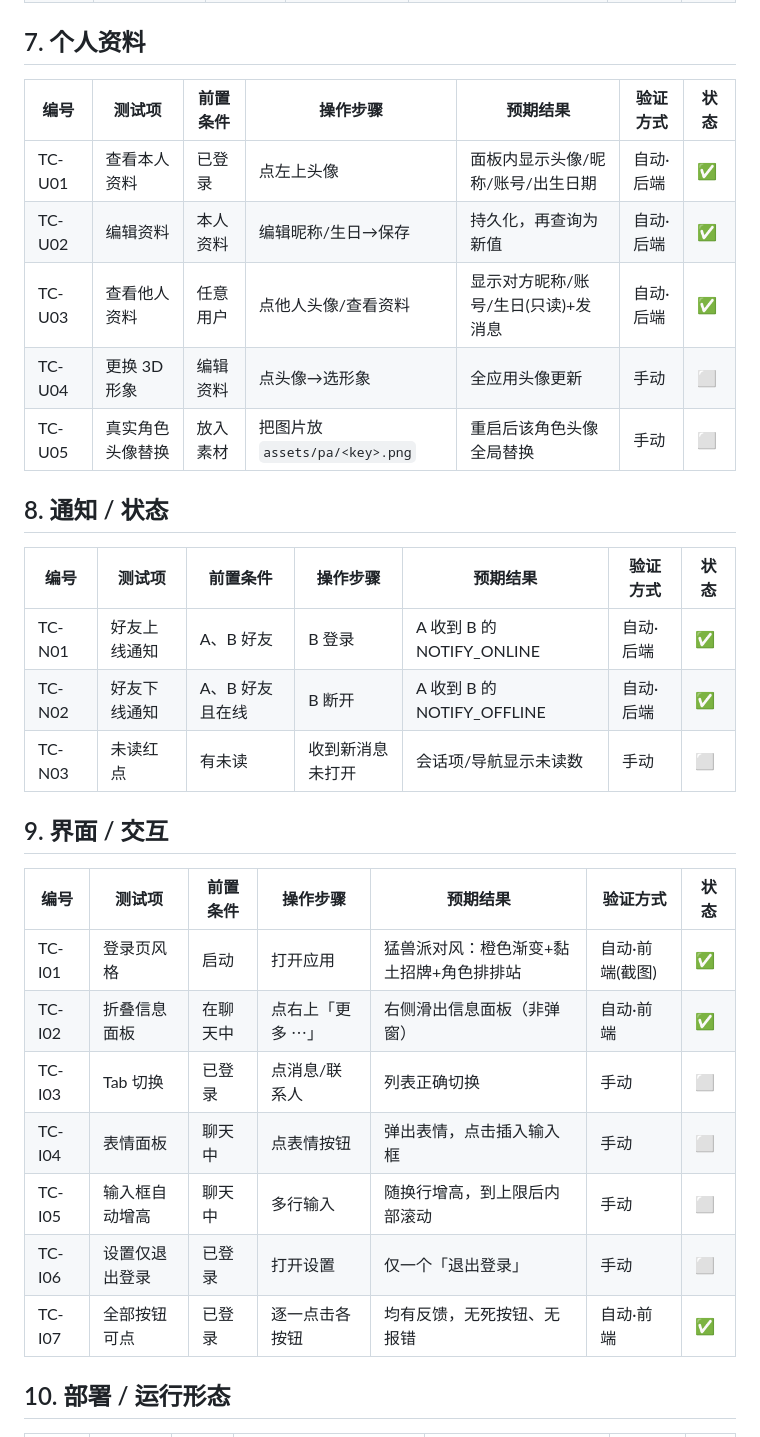
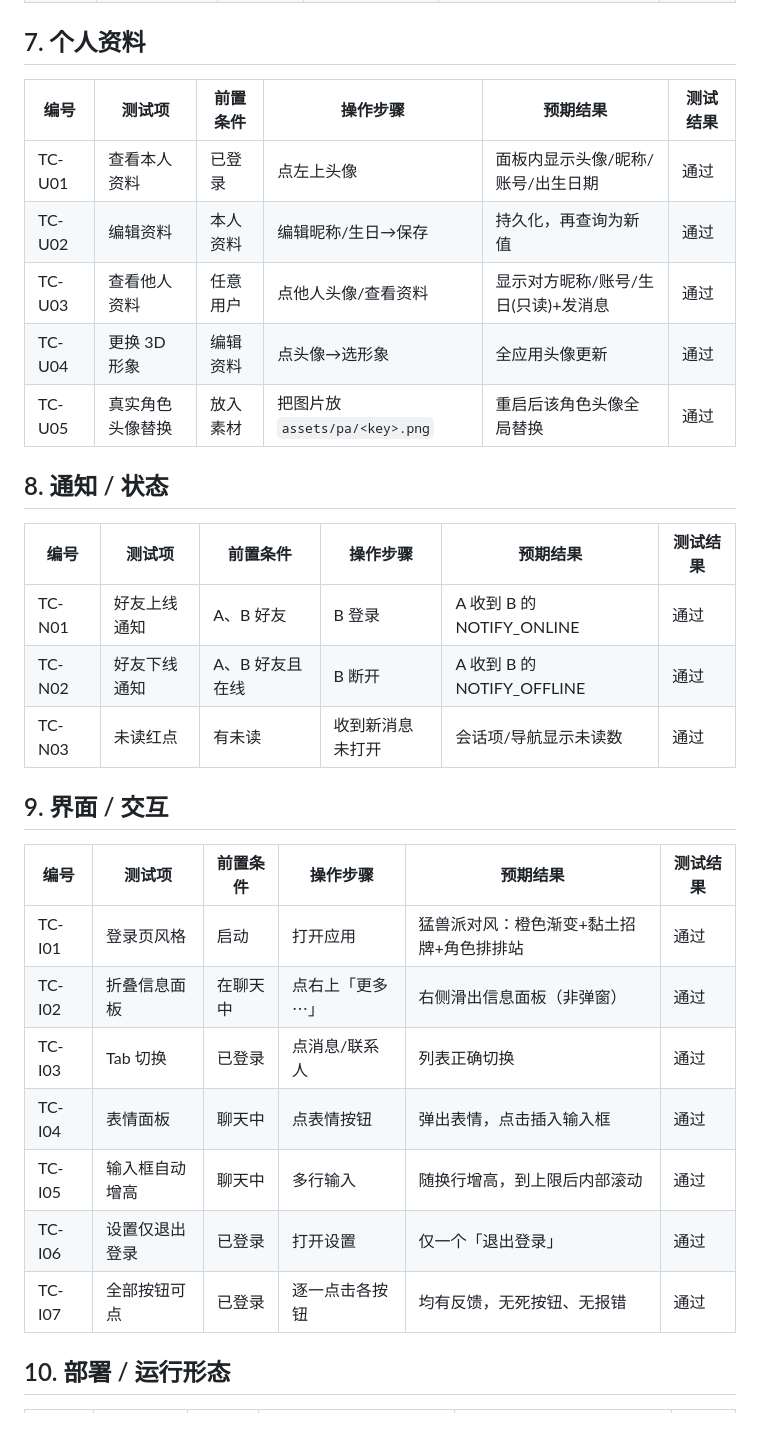
Before and after one commit to bal483836-ctrl/chat_linux, a Markdown page: docs/test-cases.md, the part around one of its changes. GitHub-like rendering.

```diff
--- a/docs/test-cases.md
+++ b/docs/test-cases.md
@@ -86,33 +79,33 @@
 
 ## 7. 个人资料
 
-| 编号 | 测试项 | 前置条件 | 操作步骤 | 预期结果 | 验证方式 | 状态 |
-|---|---|---|---|---|---|---|
-| TC-U01 | 查看本人资料 | 已登录 | 点左上头像 | 面板内显示头像/昵称/账号/出生日期 | 自动·后端 | ✅ |
-| TC-U02 | 编辑资料 | 本人资料 | 编辑昵称/生日→保存 | 持久化，再查询为新值 | 自动·后端 | ✅ |
-| TC-U03 | 查看他人资料 | 任意用户 | 点他人头像/查看资料 | 显示对方昵称/账号/生日(只读)+发消息 | 自动·后端 | ✅ |
-| TC-U04 | 更换 3D 形象 | 编辑资料 | 点头像→选形象 | 全应用头像更新 | 手动 | ⬜ |
-| TC-U05 | 真实角色头像替换 | 放入素材 | 把图片放 `assets/pa/<key>.png` | 重启后该角色头像全局替换 | 手动 | ⬜ |
+| 编号 | 测试项 | 前置条件 | 操作步骤 | 预期结果 | 测试结果 |
+|---|---|---|---|---|---|
+| TC-U01 | 查看本人资料 | 已登录 | 点左上头像 | 面板内显示头像/昵称/账号/出生日期 | 通过 |
+| TC-U02 | 编辑资料 | 本人资料 | 编辑昵称/生日→保存 | 持久化，再查询为新值 | 通过 |
+| TC-U03 | 查看他人资料 | 任意用户 | 点他人头像/查看资料 | 显示对方昵称/账号/生日(只读)+发消息 | 通过 |
+| TC-U04 | 更换 3D 形象 | 编辑资料 | 点头像→选形象 | 全应用头像更新 | 通过 |
+| TC-U05 | 真实角色头像替换 | 放入素材 | 把图片放 `assets/pa/<key>.png` | 重启后该角色头像全局替换 | 通过 |
 
 ## 8. 通知 / 状态
 
-| 编号 | 测试项 | 前置条件 | 操作步骤 | 预期结果 | 验证方式 | 状态 |
-|---|---|---|---|---|---|---|
-| TC-N01 | 好友上线通知 | A、B 好友 | B 登录 | A 收到 B 的 NOTIFY_ONLINE | 自动·后端 | ✅ |
-| TC-N02 | 好友下线通知 | A、B 好友且在线 | B 断开 | A 收到 B 的 NOTIFY_OFFLINE | 自动·后端 | ✅ |
-| TC-N03 | 未读红点 | 有未读 | 收到新消息未打开 | 会话项/导航显示未读数 | 手动 | ⬜ |
+| 编号 | 测试项 | 前置条件 | 操作步骤 | 预期结果 | 测试结果 |
+|---|---|---|---|---|---|
+| TC-N01 | 好友上线通知 | A、B 好友 | B 登录 | A 收到 B 的 NOTIFY_ONLINE | 通过 |
+| TC-N02 | 好友下线通知 | A、B 好友且在线 | B 断开 | A 收到 B 的 NOTIFY_OFFLINE | 通过 |
+| TC-N03 | 未读红点 | 有未读 | 收到新消息未打开 | 会话项/导航显示未读数 | 通过 |
 
 ## 9. 界面 / 交互
 
-| 编号 | 测试项 | 前置条件 | 操作步骤 | 预期结果 | 验证方式 | 状态 |
-|---|---|---|---|---|---|---|
-| TC-I01 | 登录页风格 | 启动 | 打开应用 | 猛兽派对风：橙色渐变+黏土招牌+角色排排站 | 自动·前端(截图) | ✅ |
-| TC-I02 | 折叠信息面板 | 在聊天中 | 点右上「更多 ⋯」 | 右侧滑出信息面板（非弹窗） | 自动·前端 | ✅ |
-| TC-I03 | Tab 切换 | 已登录 | 点消息/联系人 | 列表正确切换 | 手动 | ⬜ |
-| TC-I04 | 表情面板 | 聊天中 | 点表情按钮 | 弹出表情，点击插入输入框 | 手动 | ⬜ |
-| TC-I05 | 输入框自动增高 | 聊天中 | 多行输入 | 随换行增高，到上限后内部滚动 | 手动 | ⬜ |
-| TC-I06 | 设置仅退出登录 | 已登录 | 打开设置 | 仅一个「退出登录」 | 手动 | ⬜ |
-| TC-I07 | 全部按钮可点 | 已登录 | 逐一点击各按钮 | 均有反馈，无死按钮、无报错 | 自动·前端 | ✅ |
+| 编号 | 测试项 | 前置条件 | 操作步骤 | 预期结果 | 测试结果 |
+|---|---|---|---|---|---|
+| TC-I01 | 登录页风格 | 启动 | 打开应用 | 猛兽派对风：橙色渐变+黏土招牌+角色排排站 | 通过 |
+| TC-I02 | 折叠信息面板 | 在聊天中 | 点右上「更多 ⋯」 | 右侧滑出信息面板（非弹窗） | 通过 |
+| TC-I03 | Tab 切换 | 已登录 | 点消息/联系人 | 列表正确切换 | 通过 |
+| TC-I04 | 表情面板 | 聊天中 | 点表情按钮 | 弹出表情，点击插入输入框 | 通过 |
+| TC-I05 | 输入框自动增高 | 聊天中 | 多行输入 | 随换行增高，到上限后内部滚动 | 通过 |
+| TC-I06 | 设置仅退出登录 | 已登录 | 打开设置 | 仅一个「退出登录」 | 通过 |
+| TC-I07 | 全部按钮可点 | 已登录 | 逐一点击各按钮 | 均有反馈，无死按钮、无报错 | 通过 |
 
 ## 10. 部署 / 运行形态
 
```
Also changed, not shown: other parts of docs/test-cases.md (+69 -89 lines).
